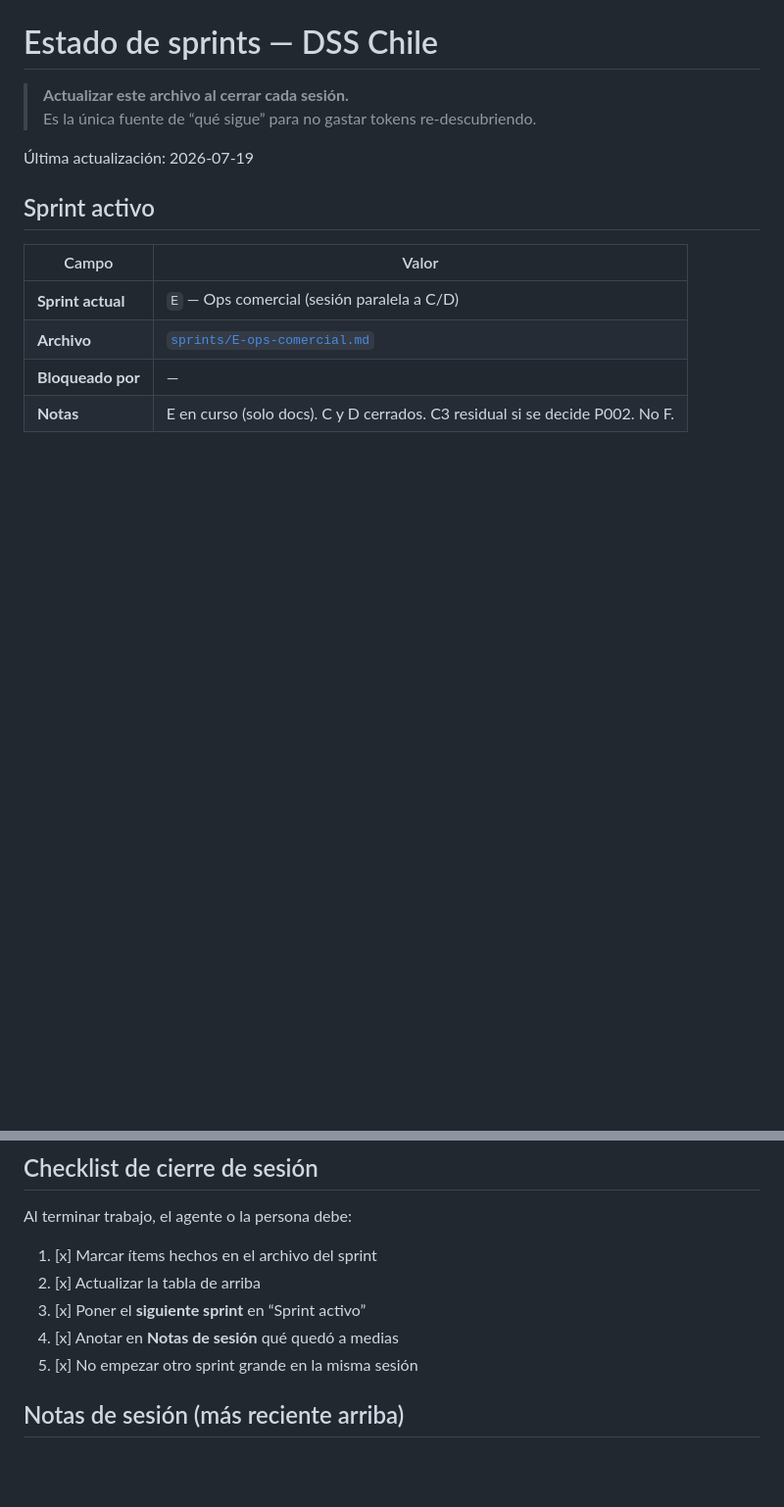
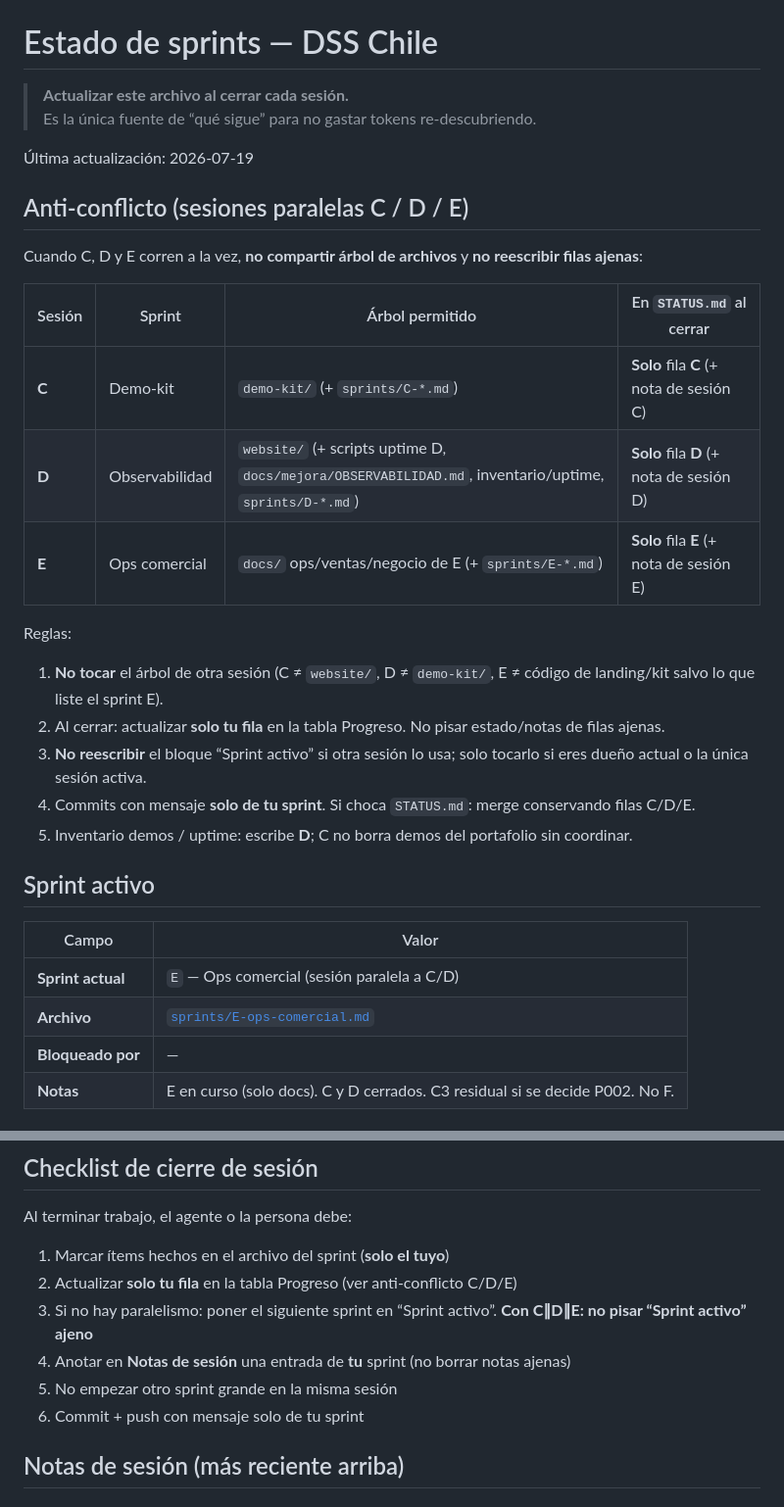
Before and after one commit to pabloalvarez99/dss-spa-negocio, a Markdown page: docs/mejora/STATUS.md, 2 parts joined by grey strips. Shown at 98% size. Rendered like a GitHub page; blank space fills up the shorter version.

Commit message:
docs(status): anti-conflicto C/D/E — solo fila propia al cerrar
C=demo-kit/, D=website/, E=docs ops. No pisar filas ajenas ni Sprint activo de otra sesión.

```diff
--- a/docs/mejora/STATUS.md
+++ b/docs/mejora/STATUS.md
@@ -4,6 +4,24 @@
 > Es la única fuente de “qué sigue” para no gastar tokens re-descubriendo.
 
 Última actualización: 2026-07-19
+
+## Anti-conflicto (sesiones paralelas C / D / E)
+
+Cuando C, D y E corren a la vez, **no compartir árbol de archivos** y **no reescribir filas ajenas**:
+
+| Sesión | Sprint | Árbol permitido | En `STATUS.md` al cerrar |
+|--------|--------|-----------------|--------------------------|
+| **C** | Demo-kit | `demo-kit/` (+ `sprints/C-*.md`) | **Solo** fila **C** (+ nota de sesión C) |
+| **D** | Observabilidad | `website/` (+ scripts uptime D, `docs/mejora/OBSERVABILIDAD.md`, inventario/uptime, `sprints/D-*.md`) | **Solo** fila **D** (+ nota de sesión D) |
+| **E** | Ops comercial | `docs/` ops/ventas/negocio de E (+ `sprints/E-*.md`) | **Solo** fila **E** (+ nota de sesión E) |
+
+Reglas:
+
+1. **No tocar** el árbol de otra sesión (C ≠ `website/`, D ≠ `demo-kit/`, E ≠ código de landing/kit salvo lo que liste el sprint E).
+2. Al cerrar: actualizar **solo tu fila** en la tabla Progreso. No pisar estado/notas de filas ajenas.
+3. **No reescribir** el bloque “Sprint activo” si otra sesión lo usa; solo tocarlo si eres dueño actual o la única sesión activa.
+4. Commits con mensaje **solo de tu sprint**. Si choca `STATUS.md`: merge conservando filas C/D/E.
+5. Inventario demos / uptime: escribe **D**; C no borra demos del portafolio sin coordinar.
 
 ## Sprint activo
 
@@ -32,11 +50,12 @@ Estados válidos: `pending` · `in_progress` · `done` · `blocked` · `skipped`
 
 Al terminar trabajo, el agente o la persona debe:
 
-1. [x] Marcar ítems hechos en el archivo del sprint
-2. [x] Actualizar la tabla de arriba
-3. [x] Poner el **siguiente sprint** en “Sprint activo”
-4. [x] Anotar en **Notas de sesión** qué quedó a medias
-5. [x] No empezar otro sprint grande en la misma sesión
+1. Marcar ítems hechos en el archivo del sprint (**solo el tuyo**)
+2. Actualizar **solo tu fila** en la tabla Progreso (ver anti-conflicto C/D/E)
+3. Si no hay paralelismo: poner el siguiente sprint en “Sprint activo”. **Con C∥D∥E: no pisar “Sprint activo” ajeno**
+4. Anotar en **Notas de sesión** una entrada de **tu** sprint (no borrar notas ajenas)
+5. No empezar otro sprint grande en la misma sesión
+6. Commit + push con mensaje solo de tu sprint
 
 ## Notas de sesión (más reciente arriba)
 
```
